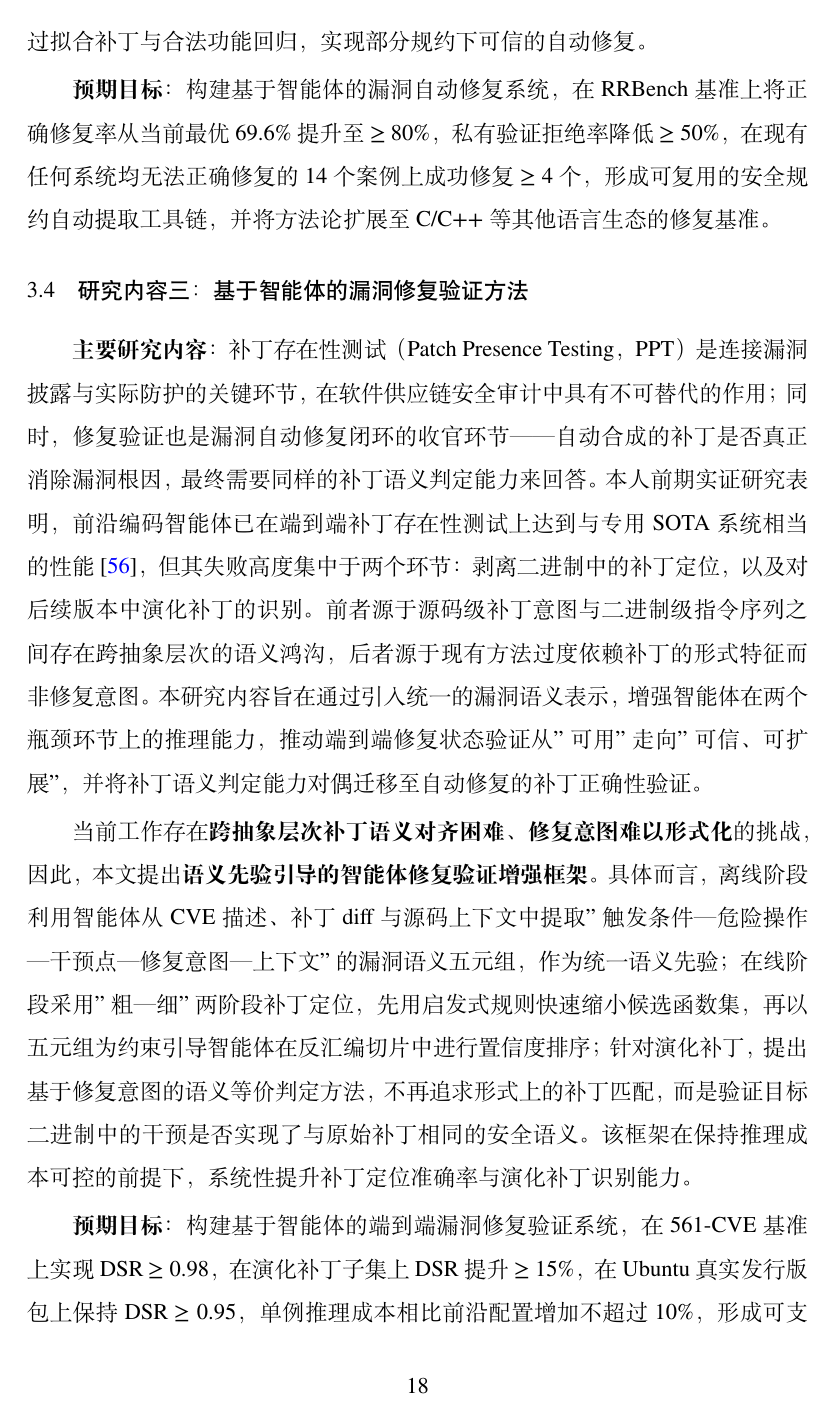
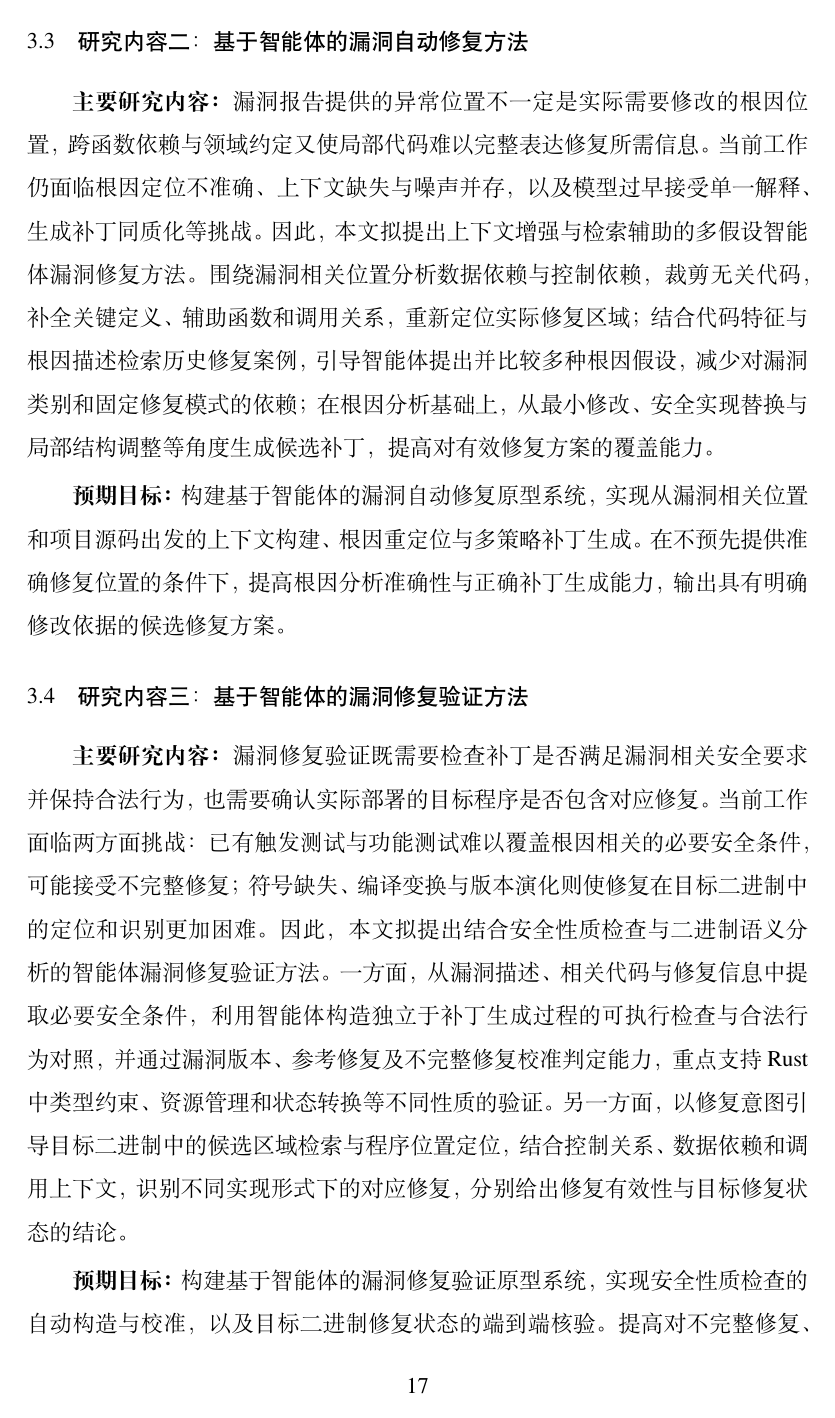
Before and after one commit to akaganeite/DOCTOR_PROPOSAL, a LaTeX thesis (Thesis.tex, which reads Tex/03-content.tex): page 20 of 34 before the commit and page 19 of 33 after it. Compiled offline with XeLaTeX; a missing font is replaced by an installed copy or a similar font.

Commit message:
重写第三章三个研究内容小节
按嵌入式/剥离符号二进制场景重写研究内容一、二、三的
主要研究内容与预期目标，并补充小节标签。

Generated with [Claude Code](https://claude.ai/code)
via [Happy](https://happy.engineering)

Co-Authored-By: Claude <noreply@anthropic.com>
Co-Authored-By: Happy <yesreply@happy.engineering>

```diff
--- a/Tex/03-content.tex
+++ b/Tex/03-content.tex
@@ -64,20 +65,22 @@
 
 \subsection{研究内容二：基于智能体的漏洞自动修复方法}
+\label{sec:research-repair}
 
-\textbf{主要研究内容}：漏洞自动修复是连接漏洞发现与漏洞消除的关键环节，其目标是自动定位漏洞根因、合成补丁并验证正确性。以 RRBench 为代表的大规模评估揭示了一个关键问题：现有智能体生成的"公开合理"补丁中，有相当比例（23.4\%）在私有安全性质检查下失败，且存在多个案例无法被任何系统正确修复~\cite{rrbench}。其根本原因在于：修复环节缺乏对"修复意图"的语义判定能力，智能体容易生成仅抑制特定 PoC、却未消除漏洞根因的过拟合补丁。值得注意的是，这一问题与补丁存在性测试中的"补丁语义判定"在本质上是对偶的——前者回答"生成的补丁是否构成有效修复"，后者回答"目标二进制是否包含修复"——两者均需对漏洞语义与修复语义进行深层建模。本研究内容旨在构建规约引导的可信自动修复框架，生成高质量候选补丁，并与研究内容三的修复验证方法形成"生成—验证"协同。
+\textbf{主要研究内容：}
+漏洞报告提供的异常位置不一定是实际需要修改的根因位置，跨函数依赖与领域约定又使局部代码难以完整表达修复所需信息。当前工作仍面临根因定位不准确、上下文缺失与噪声并存，以及模型过早接受单一解释、生成补丁同质化等挑战。因此，本文拟提出上下文增强与检索辅助的多假设智能体漏洞修复方法。围绕漏洞相关位置分析数据依赖与控制依赖，裁剪无关代码，补全关键定义、辅助函数和调用关系，重新定位实际修复区域；结合代码特征与根因描述检索历史修复案例，引导智能体提出并比较多种根因假设，减少对漏洞类别和固定修复模式的依赖；在根因分析基础上，从最小修改、安全实现替换与局部结构调整等角度生成候选补丁，提高对有效修复方案的覆盖能力。
 
-当前工作存在\textbf{部分规约下修复正确性难以验证、过拟合与回归难以系统抑制}的挑战，因此，本文提出\textbf{规约引导的智能体漏洞修复框架}。具体而言，首先依托统一的漏洞语义五元组表示（与研究内容一、三共享），将漏洞报告与 PoC 转化为结构化的根因语义表示；其次，借鉴 RRBench 私有 Oracle 的设计思想但将其自动化，利用智能体基于漏洞语义与代码上下文自动提取补丁必须满足的安全性质集合，既指导补丁生成又作为最终验证依据；再次，修复智能体在根因语义与安全规约的双重引导下进行多轮补丁生成与迭代，通过编译、公开测试与静态检查反馈持续修正候选补丁；最后，候选补丁交由研究内容三的修复验证环节进行 PPT 式的修复正确性判定，二者构成"生成—验证"对偶闭环，系统性抑制过拟合补丁与合法功能回归，实现部分规约下可信的自动修复。
-
-\textbf{预期目标}：构建基于智能体的漏洞自动修复系统，在 RRBench 基准上将正确修复率从当前最优 69.6\% 提升至 $\geq$ 80\%，私有验证拒绝率降低 $\geq$ 50\%，在现有任何系统均无法正确修复的 14 个案例上成功修复 $\geq$ 4 个，形成可复用的安全规约自动提取工具链，并将方法论扩展至 C/C++ 等其他语言生态的修复基准。
+\textbf{预期目标：}
+构建基于智能体的漏洞自动修复原型系统，实现从漏洞相关位置和项目源码出发的上下文构建、根因重定位与多策略补丁生成。在不预先提供准确修复位置的条件下，提高根因分析准确性与正确补丁生成能力，输出具有明确修改依据的候选修复方案。
 
 \subsection{研究内容三：基于智能体的漏洞修复验证方法}
+\label{sec:research-verification}
 
-\textbf{主要研究内容}：补丁存在性测试（Patch Presence Testing，PPT）是连接漏洞披露与实际防护的关键环节，在软件供应链安全审计中具有不可替代的作用；同时，修复验证也是漏洞自动修复闭环的收官环节——自动合成的补丁是否真正消除漏洞根因，最终需要同样的补丁语义判定能力来回答。本人前期实证研究表明，前沿编码智能体已在端到端补丁存在性测试上达到与专用 SOTA 系统相当的性能~\cite{zhang2026agenticppt}，但其失败高度集中于两个环节：剥离二进制中的补丁定位，以及对后续版本中演化补丁的识别。前者源于源码级补丁意图与二进制级指令序列之间存在跨抽象层次的语义鸿沟，后者源于现有方法过度依赖补丁的形式特征而非修复意图。本研究内容旨在通过引入统一的漏洞语义表示，增强智能体在两个瓶颈环节上的推理能力，推动端到端修复状态验证从"可用"走向"可信、可扩展"，并将补丁语义判定能力对偶迁移至自动修复的补丁正确性验证。
+\textbf{主要研究内容：}
+漏洞修复验证既需要检查补丁是否满足漏洞相关安全要求并保持合法行为，也需要确认实际部署的目标程序是否包含对应修复。当前工作面临两方面挑战：已有触发测试与功能测试难以覆盖根因相关的必要安全条件，可能接受不完整修复；符号缺失、编译变换与版本演化则使修复在目标二进制中的定位和识别更加困难。因此，本文拟提出结合安全性质检查与二进制语义分析的智能体漏洞修复验证方法。一方面，从漏洞描述、相关代码与修复信息中提取必要安全条件，利用智能体构造独立于补丁生成过程的可执行检查与合法行为对照，并通过漏洞版本、参考修复及不完整修复校准判定能力，重点支持 Rust 中类型约束、资源管理和状态转换等不同性质的验证。另一方面，以修复意图引导目标二进制中的候选区域检索与程序位置定位，结合控制关系、数据依赖和调用上下文，识别不同实现形式下的对应修复，分别给出修复有效性与目标修复状态的结论。
 
-当前工作存在\textbf{跨抽象层次补丁语义对齐困难、修复意图难以形式化}的挑战，因此，本文提出\textbf{语义先验引导的智能体修复验证增强框架}。具体而言，离线阶段利用智能体从 CVE 描述、补丁 diff 与源码上下文中提取"触发条件—危险操作—干预点—修复意图—上下文"的漏洞语义五元组，作为统一语义先验；在线阶段采用"粗—细"两阶段补丁定位，先用启发式规则快速缩小候选函数集，再以五元组为约束引导智能体在反汇编切片中进行置信度排序；针对演化补丁，提出基于修复意图的语义等价判定方法，不再追求形式上的补丁匹配，而是验证目标二进制中的干预是否实现了与原始补丁相同的安全语义。该框架在保持推理成本可控的前提下，系统性提升补丁定位准确率与演化补丁识别能力。
+\textbf{预期目标：}
+构建基于智能体的漏洞修复验证原型系统，实现安全性质检查的自动构造与校准，以及目标二进制修复状态的端到端核验。提高对不完整修复、合法行为受损和目标修复缺失的识别能力，并为验证结论提供可复现的反例或具体代码依据，明确证据不足时的判定边界。
 
-\textbf{预期目标}：构建基于智能体的端到端漏洞修复验证系统，在 561-CVE 基准上实现 DSR $\geq$ 0.98，在演化补丁子集上 DSR 提升 $\geq$ 15\%，在 Ubuntu 真实发行版包上保持 DSR $\geq$ 0.95，单例推理成本相比前沿配置增加不超过 10\%，形成可支撑大规模软件供应链审计与修复正确性判定的工具原型。
+% \subsection{预期目标与创新点}
 
-\subsection{预期目标与创新点}
-
-（待撰写：分点列出理论创新、方法创新与系统/工具成果，以及预期论文与专利产出。）
+% （待撰写：分点列出理论创新、方法创新与系统/工具成果，以及预期论文与专利产出。）
```
Also changed, not shown: Tex/03-content.tex (9 more changed lines).
